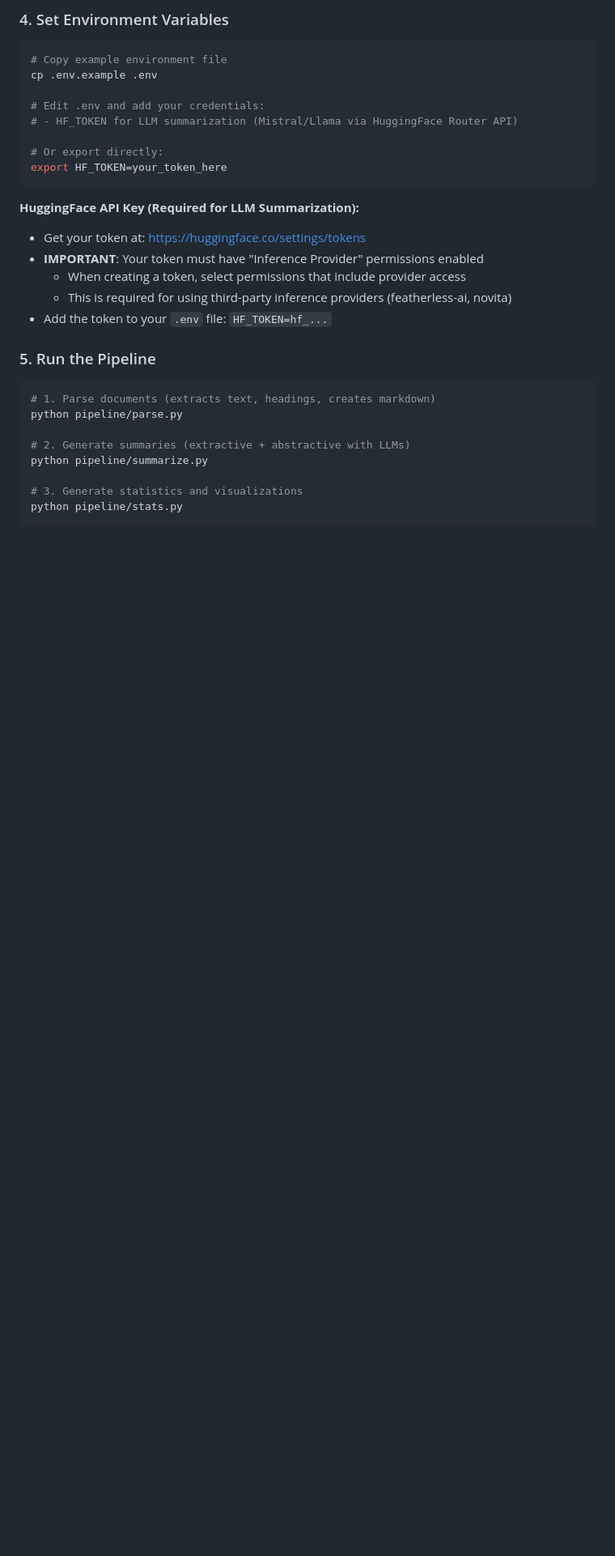
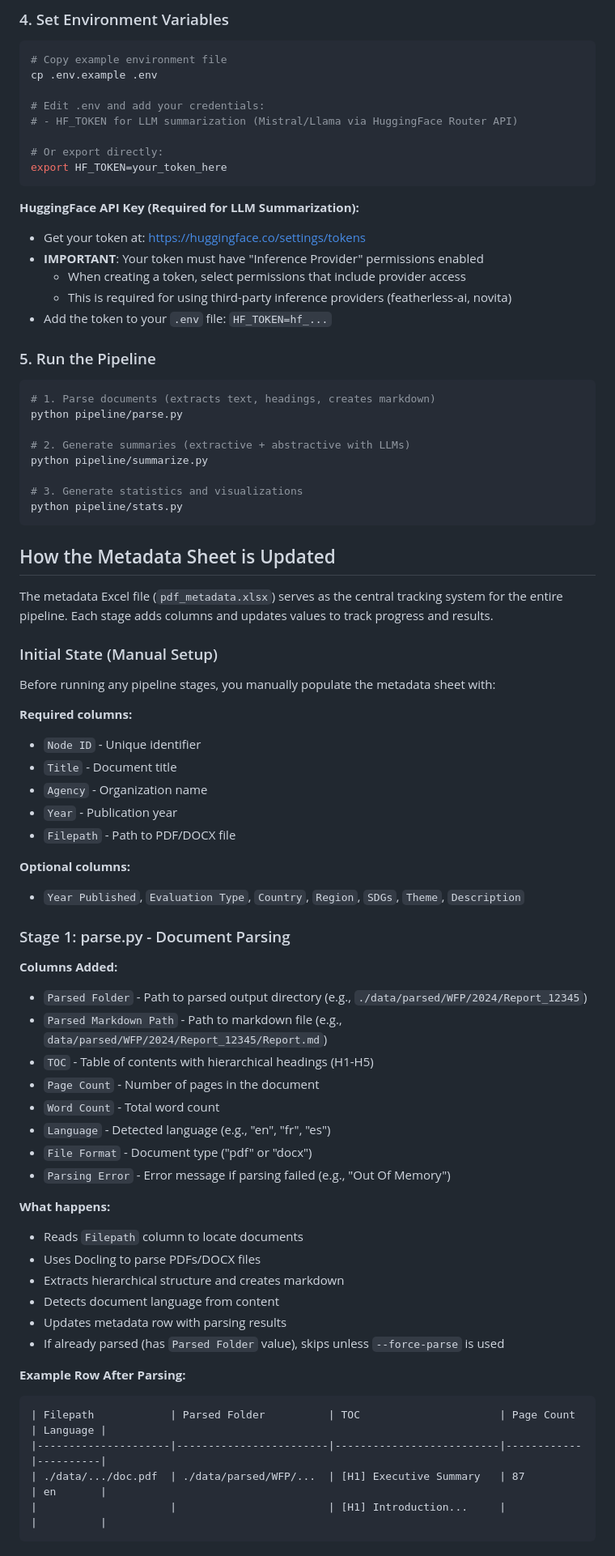
Before and after one commit to dividor/humanitarian-evaluation-ai-research, a Markdown page: README.md, the part around one of its changes. Shown at 81% size. GitHub-like rendering; blank space fills up the shorter version.

````diff
--- a/README.md
+++ b/README.md
@@ -142,3 +131,50 @@ python pipeline/summarize.py
 # 3. Generate statistics and visualizations
 python pipeline/stats.py
 ```
+
+## How the Metadata Sheet is Updated
+
+The metadata Excel file (`pdf_metadata.xlsx`) serves as the central tracking system for the entire pipeline. Each stage adds columns and updates values to track progress and results.
+
+### Initial State (Manual Setup)
+
+Before running any pipeline stages, you manually populate the metadata sheet with:
+
+**Required columns:**
+- `Node ID` - Unique identifier
+- `Title` - Document title
+- `Agency` - Organization name
+- `Year` - Publication year
+- `Filepath` - Path to PDF/DOCX file
+
+**Optional columns:**
+- `Year Published`, `Evaluation Type`, `Country`, `Region`, `SDGs`, `Theme`, `Description`
+
+### Stage 1: parse.py - Document Parsing
+
+**Columns Added:**
+- `Parsed Folder` - Path to parsed output directory (e.g., `./data/parsed/WFP/2024/Report_12345`)
+- `Parsed Markdown Path` - Path to markdown file (e.g., `data/parsed/WFP/2024/Report_12345/Report.md`)
+- `TOC` - Table of contents with hierarchical headings (H1-H5)
+- `Page Count` - Number of pages in the document
+- `Word Count` - Total word count
+- `Language` - Detected language (e.g., "en", "fr", "es")
+- `File Format` - Document type ("pdf" or "docx")
+- `Parsing Error` - Error message if parsing failed (e.g., "Out Of Memory")
+
+**What happens:**
+- Reads `Filepath` column to locate documents
+- Uses Docling to parse PDFs/DOCX files
+- Extracts hierarchical structure and creates markdown
+- Detects document language from content
+- Updates metadata row with parsing results
+- If already parsed (has `Parsed Folder` value), skips unless `--force-parse` is used
+
+**Example Row After Parsing:**
+```
+| Filepath            | Parsed Folder          | TOC                      | Page Count | Language |
+|---------------------|------------------------|--------------------------|------------|----------|
+| ./data/.../doc.pdf  | ./data/parsed/WFP/...  | [H1] Executive Summary   | 87         | en       |
+|                     |                        | [H1] Introduction...     |            |          |
+```
+
````
Also changed, not shown: other parts of README.md (+79 -11 lines).
